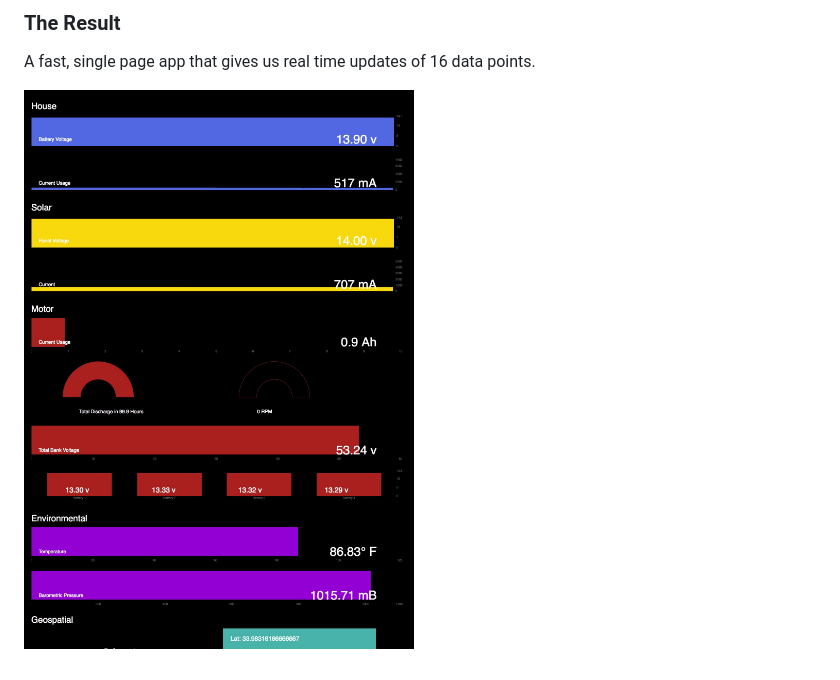
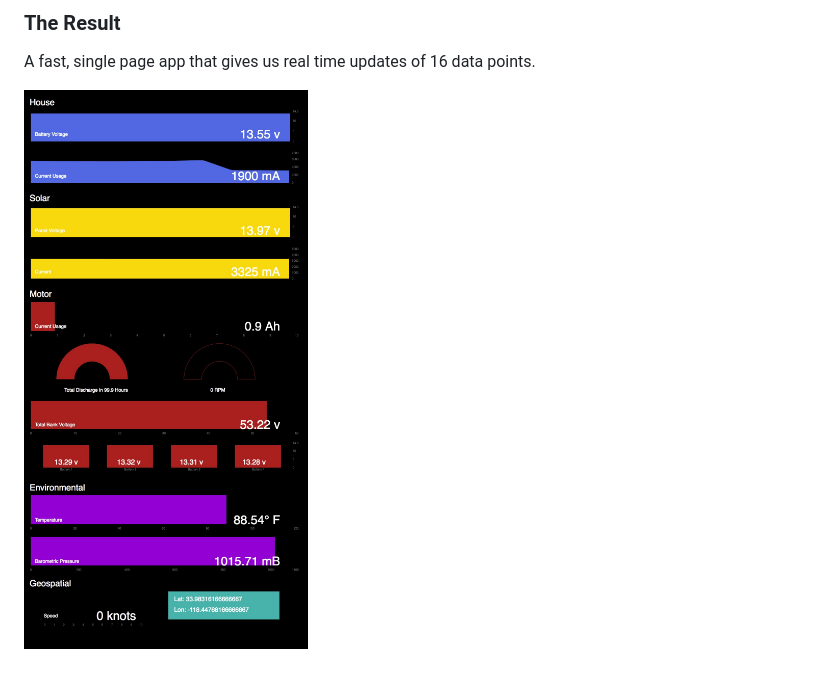
Before and after one commit to gwilken/ariadne-io, a Markdown page: README.md, the part around the change. Drawn GitHub-style; pictures changed too: public/images/ariadne-main.jpeg (added).

Commit message:
readme start

```diff
--- a/README.md
+++ b/README.md
@@ -15,4 +15,4 @@ The project consists of three major components:
 
 A fast, single page app that gives us real time updates of 16 data points.
 
-![ariadne-io-mainpage](/public/images/ariadne-09.jpeg)
+![ariadne-io-mainpage](/public/images/ariadne-main.jpeg)
```
